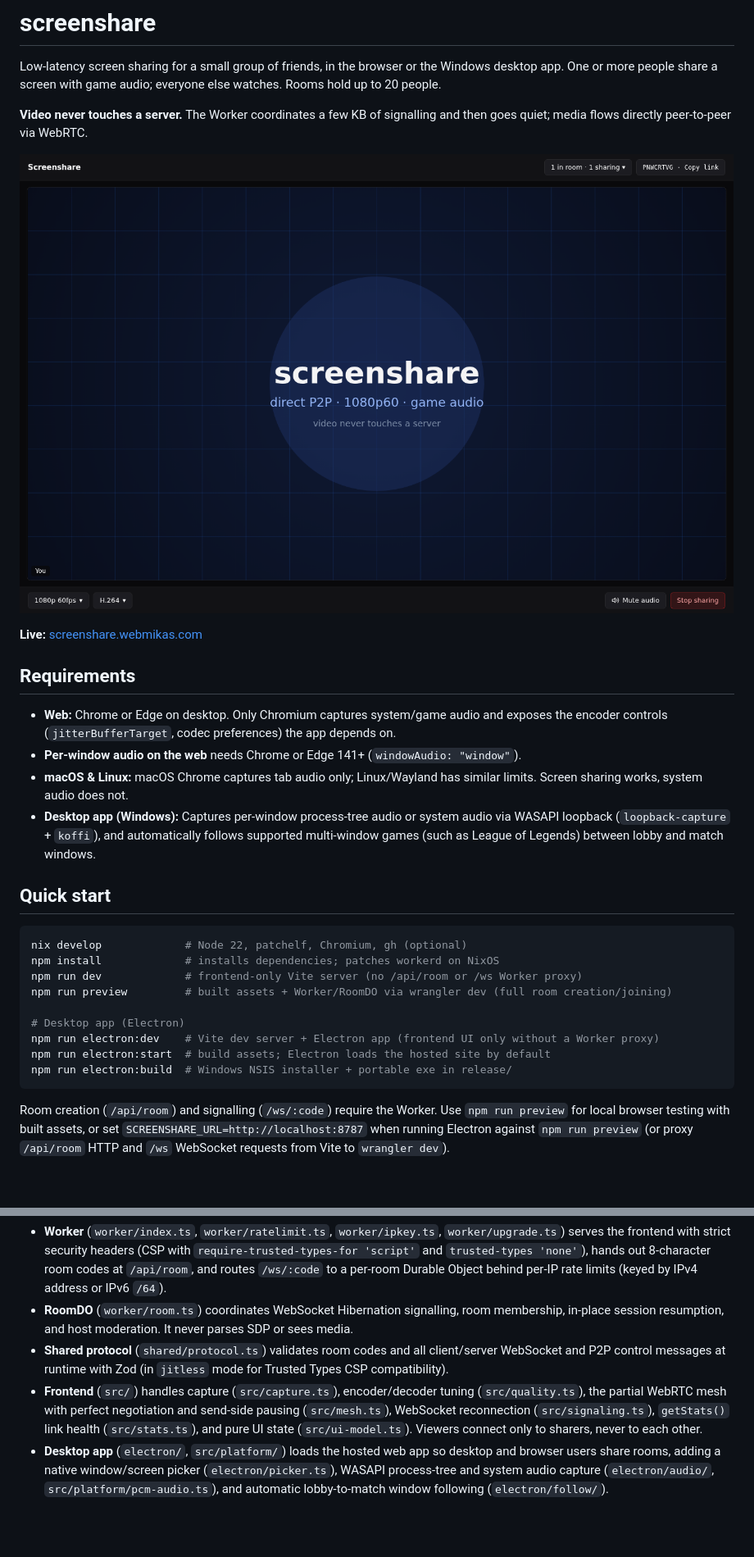
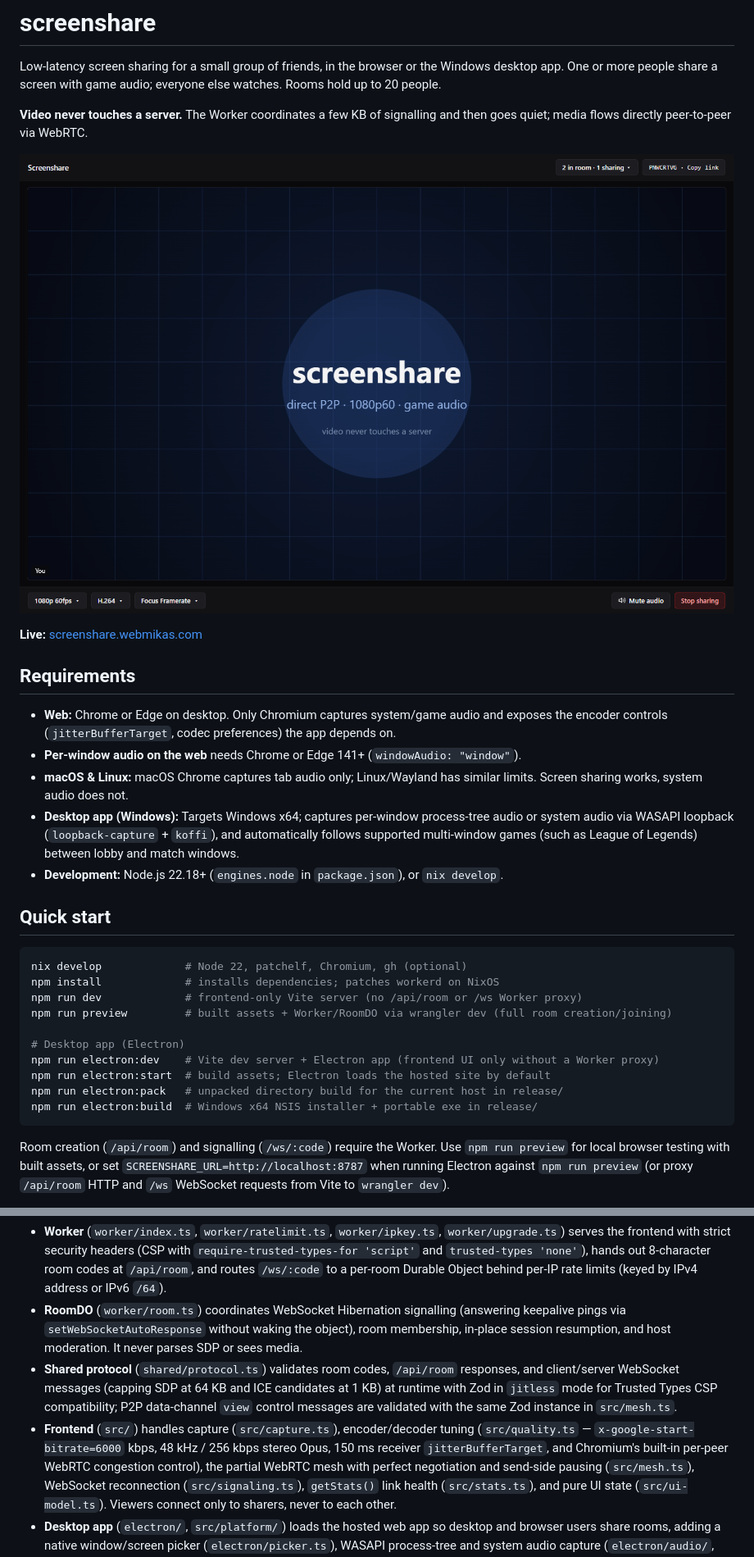
Before and after one commit to mikaelsouza/screenshare, a Markdown page: README.md, 2 parts joined by grey strips. Shown at 82% size. GitHub-like rendering; pictures changed too: assets/screenshot.png; blank space fills up the shorter version.

Commit message:
docs: sync README and screenshot with current UI and architecture (#44)
* docs: sync README and screenshot with current UI and architecture

* docs: address CodeRabbit review feedback on README

````diff
--- a/README.md
+++ b/README.md
@@ -18,9 +18,10 @@ quiet; media flows directly peer-to-peer via WebRTC.
 - **Per-window audio on the web** needs Chrome or Edge 141+ (`windowAudio: "window"`).
 - **macOS & Linux:** macOS Chrome captures tab audio only; Linux/Wayland has similar
   limits. Screen sharing works, system audio does not.
-- **Desktop app (Windows):** Captures per-window process-tree audio or system audio via
-  WASAPI loopback (`loopback-capture` + `koffi`), and automatically follows supported
-  multi-window games (such as League of Legends) between lobby and match windows.
+- **Desktop app (Windows):** Targets Windows x64; captures per-window process-tree audio or
+  system audio via WASAPI loopback (`loopback-capture` + `koffi`), and automatically follows
+  supported multi-window games (such as League of Legends) between lobby and match windows.
+- **Development:** Node.js 22.18+ (`engines.node` in `package.json`), or `nix develop`.
 
 ## Quick start
 
@@ -33,7 +34,8 @@ npm run preview         # built assets + Worker/RoomDO via wrangler dev (full ro
 # Desktop app (Electron)
 npm run electron:dev    # Vite dev server + Electron app (frontend UI only without a Worker proxy)
 npm run electron:start  # build assets; Electron loads the hosted site by default
-npm run electron:build  # Windows NSIS installer + portable exe in release/
+npm run electron:pack   # unpacked directory build for the current host in release/
+npm run electron:build  # Windows x64 NSIS installer + portable exe in release/
 ```
 
 Room creation (`/api/room`) and signalling (`/ws/:code`) require the Worker. Use
@@ -56,14 +58,19 @@ Peer A ═════════ SRTP media + control DC, peer-to-peer ══
   `require-trusted-types-for 'script'` and `trusted-types 'none'`), hands out 8-character
   room codes at `/api/room`, and routes `/ws/:code` to a per-room Durable Object behind
   per-IP rate limits (keyed by IPv4 address or IPv6 `/64`).
-- **RoomDO** (`worker/room.ts`) coordinates WebSocket Hibernation signalling, room
+- **RoomDO** (`worker/room.ts`) coordinates WebSocket Hibernation signalling (answering
+  keepalive pings via `setWebSocketAutoResponse` without waking the object), room
   membership, in-place session resumption, and host moderation. It never parses SDP or sees
   media.
-- **Shared protocol** (`shared/protocol.ts`) validates room codes and all client/server
-  WebSocket and P2P control messages at runtime with Zod (in `jitless` mode for Trusted
-  Types CSP compatibility).
+- **Shared protocol** (`shared/protocol.ts`) validates room codes, `/api/room` responses,
+  and client/server WebSocket messages (capping SDP at 64 KB and ICE candidates at 1 KB)
+  at runtime with Zod in `jitless` mode for Trusted Types CSP compatibility; P2P
+  data-channel `view` control messages are validated with the same Zod instance in
+  `src/mesh.ts`.
 - **Frontend** (`src/`) handles capture (`src/capture.ts`), encoder/decoder tuning
-  (`src/quality.ts`), the partial WebRTC mesh with perfect negotiation and send-side pausing
+  (`src/quality.ts` — `x-google-start-bitrate=6000` kbps, 48 kHz / 256 kbps stereo Opus,
+  150 ms receiver `jitterBufferTarget`, and Chromium's built-in per-peer WebRTC congestion
+  control), the partial WebRTC mesh with perfect negotiation and send-side pausing
   (`src/mesh.ts`), WebSocket reconnection (`src/signaling.ts`), `getStats()` link health
   (`src/stats.ts`), and pure UI state (`src/ui-model.ts`). Viewers connect only to sharers,
   never to each other.
````
Also changed, not shown: other parts of README.md (+6 -3 lines).
